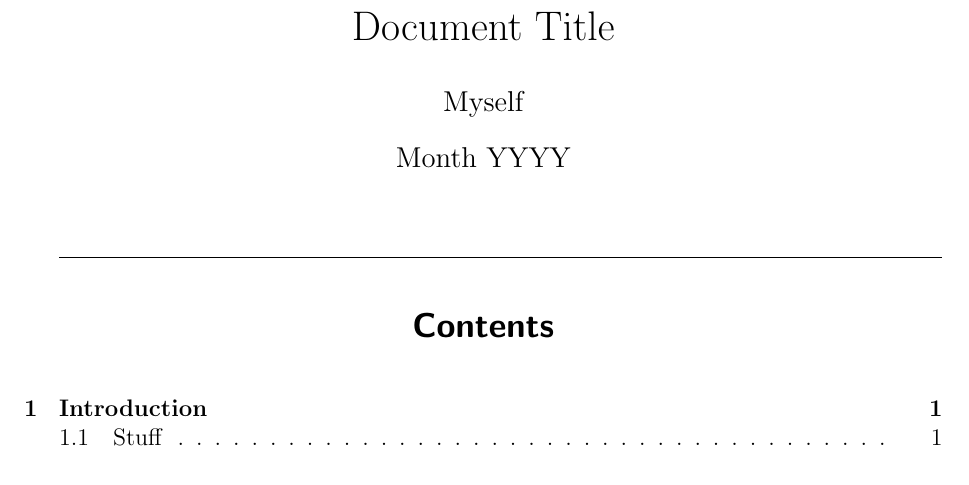
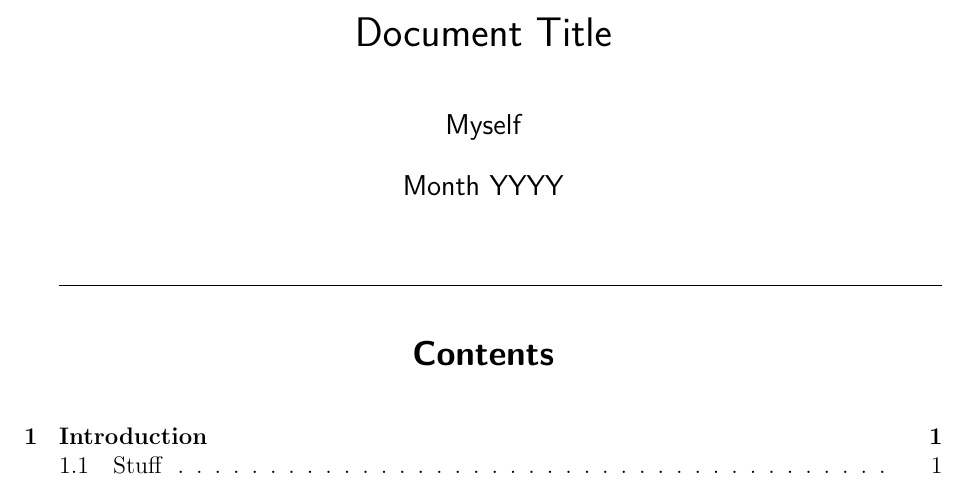
Before and after one commit to WalJT/TeX-Template, a LaTeX document (main.tex): part of page 1 of 2, cut so that both start at the same text. Compiled offline with pdfLaTeX.

Commit message:
Change title font

```diff
--- a/main.tex
+++ b/main.tex
@@ -31,6 +31,8 @@
         hidelinks
 }
 % Set up section heading format
+\usepackage{titling}
+\renewcommand{\maketitlehooka}{\sffamily}
 \usepackage{titlesec}
 \titleformat{\section}
 {\sffamily\Large\bfseries\centering}
```
